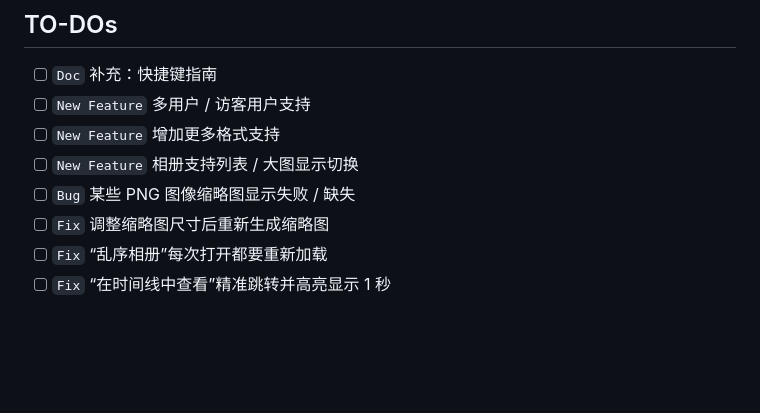
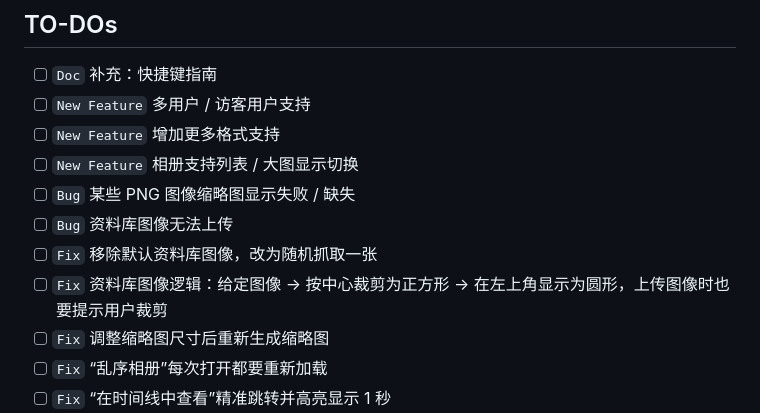
Before and after one commit to in4pira10n/EchoGallery, a Markdown page: README.md, the part around the change. GitHub-like rendering; blank space fills up the shorter version.

```diff
--- a/README.md
+++ b/README.md
@@ -9,6 +9,9 @@ A lightweight local photo gallery app.
 - [ ] `New Feature` 增加更多格式支持
 - [ ] `New Feature` 相册支持列表 / 大图显示切换
 - [ ] `Bug` 某些 PNG 图像缩略图显示失败 / 缺失
+- [ ] `Bug` 资料库图像无法上传
+- [ ] `Fix` 移除默认资料库图像，改为随机抓取一张
+- [ ] `Fix` 资料库图像逻辑：给定图像 -> 按中心裁剪为正方形 -> 在左上角显示为圆形，上传图像时也要提示用户裁剪
 - [ ] `Fix` 调整缩略图尺寸后重新生成缩略图
 - [ ] `Fix` “乱序相册”每次打开都要重新加载
 - [ ] `Fix` “在时间线中查看”精准跳转并高亮显示 1 秒
```
